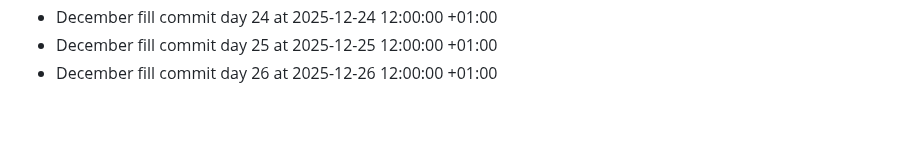
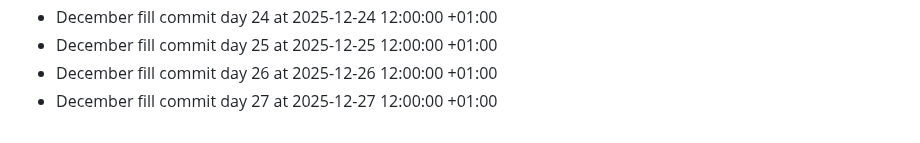
Before and after one commit to bilalzarrik01/about-me-, a Markdown page: activity-log.md, the part around the change. Drawn GitHub-style.

Commit message:
chore: december fill day 27

```diff
--- a/activity-log.md
+++ b/activity-log.md
@@ -67,3 +67,4 @@
 - December fill commit day 24 at 2025-12-24 12:00:00 +01:00
 - December fill commit day 25 at 2025-12-25 12:00:00 +01:00
 - December fill commit day 26 at 2025-12-26 12:00:00 +01:00
+- December fill commit day 27 at 2025-12-27 12:00:00 +01:00
```
